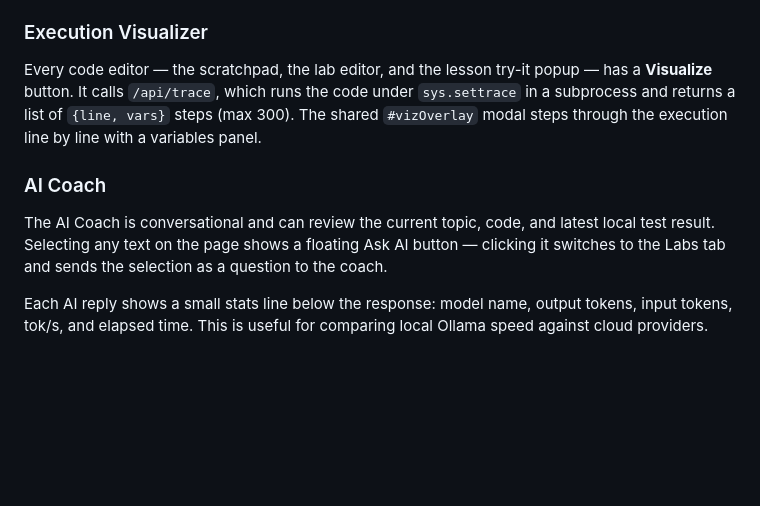
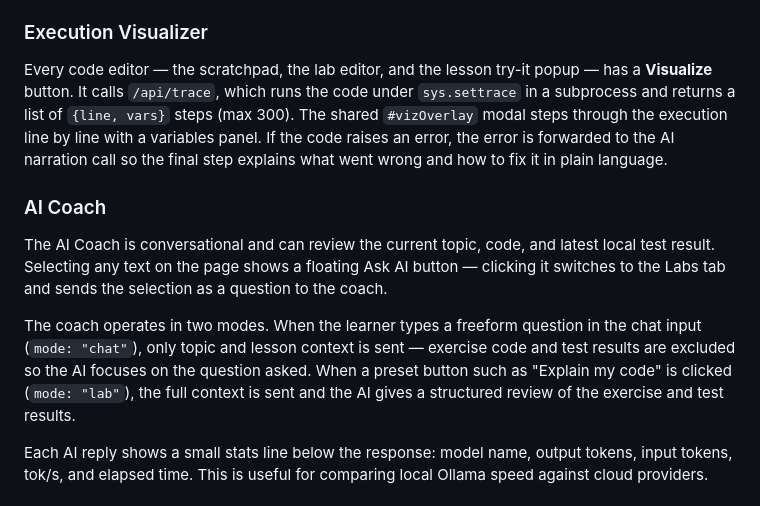
Before and after one commit to psc0des/python-ai-learning-assistant, a Markdown page: SETUP.md, the part around the change. GitHub-like rendering; blank space fills up the shorter version.

```diff
--- a/SETUP.md
+++ b/SETUP.md
@@ -274,11 +274,13 @@ Six topics have an inline SVG concept diagram embedded in one lesson section (`d
 
 ### Execution Visualizer
 
-Every code editor — the scratchpad, the lab editor, and the lesson try-it popup — has a **Visualize** button. It calls `/api/trace`, which runs the code under `sys.settrace` in a subprocess and returns a list of `{line, vars}` steps (max 300). The shared `#vizOverlay` modal steps through the execution line by line with a variables panel.
+Every code editor — the scratchpad, the lab editor, and the lesson try-it popup — has a **Visualize** button. It calls `/api/trace`, which runs the code under `sys.settrace` in a subprocess and returns a list of `{line, vars}` steps (max 300). The shared `#vizOverlay` modal steps through the execution line by line with a variables panel. If the code raises an error, the error is forwarded to the AI narration call so the final step explains what went wrong and how to fix it in plain language.
 
 ### AI Coach
 
 The AI Coach is conversational and can review the current topic, code, and latest local test result. Selecting any text on the page shows a floating Ask AI button — clicking it switches to the Labs tab and sends the selection as a question to the coach.
+
+The coach operates in two modes. When the learner types a freeform question in the chat input (`mode: "chat"`), only topic and lesson context is sent — exercise code and test results are excluded so the AI focuses on the question asked. When a preset button such as "Explain my code" is clicked (`mode: "lab"`), the full context is sent and the AI gives a structured review of the exercise and test results.
 
 Each AI reply shows a small stats line below the response: model name, output tokens, input tokens, tok/s, and elapsed time. This is useful for comparing local Ollama speed against cloud providers.
 
```
Also changed, not shown: AGENTS.md (+5 -1 lines).
